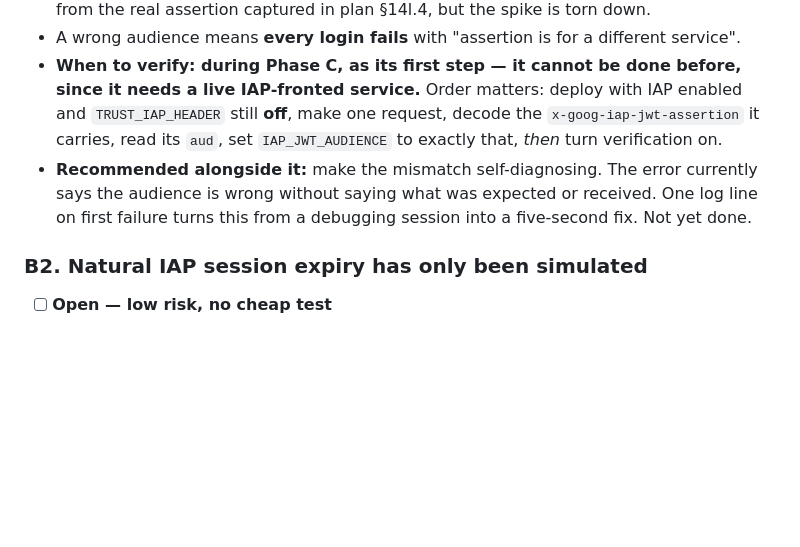
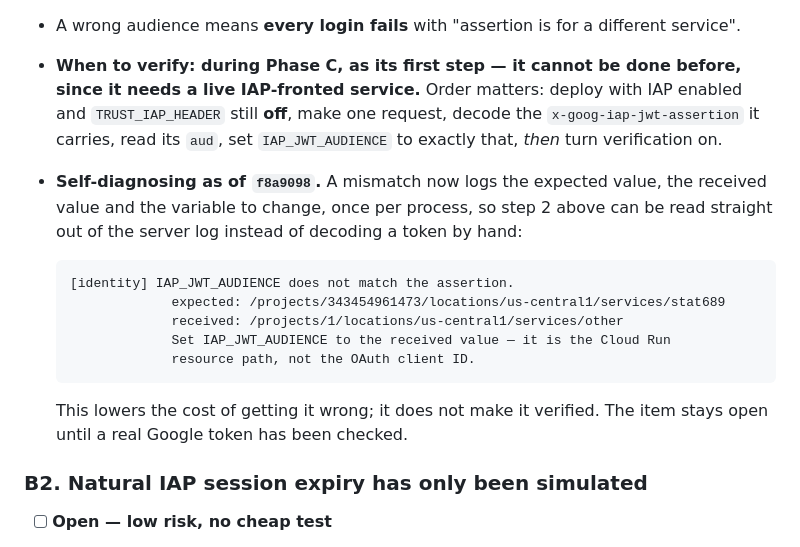
Before and after one commit to jadexq/STAT689-website, a Markdown page: plan/open-issues.md, the part around the change. GitHub-like rendering; blank space fills up the shorter version.

Commit message:
Note the audience diagnostic in the tracker and 14n
B1 stays open — a self-explaining error lowers the cost of the misconfiguration
but does not verify anything against a real Google token.

Co-Authored-By: Claude Opus 5 <noreply@anthropic.com>

````diff
--- a/plan/open-issues.md
+++ b/plan/open-issues.md
@@ -60,9 +60,20 @@ Things currently believed but not demonstrated. Each names what would actually s
   a live IAP-fronted service.** Order matters: deploy with IAP enabled and `TRUST_IAP_HEADER`
   still **off**, make one request, decode the `x-goog-iap-jwt-assertion` it carries, read its
   `aud`, set `IAP_JWT_AUDIENCE` to exactly that, *then* turn verification on.
-- **Recommended alongside it:** make the mismatch self-diagnosing. The error currently says the
-  audience is wrong without saying what was expected or received. One log line on first failure
-  turns this from a debugging session into a five-second fix. Not yet done.
+- **Self-diagnosing as of `f8a9098`.** A mismatch now logs the expected value, the received
+  value and the variable to change, once per process, so step 2 above can be read straight out
+  of the server log instead of decoding a token by hand:
+
+  ```
+  [identity] IAP_JWT_AUDIENCE does not match the assertion.
+               expected: /projects/343454961473/locations/us-central1/services/stat689
+               received: /projects/1/locations/us-central1/services/other
+               Set IAP_JWT_AUDIENCE to the received value — it is the Cloud Run
+               resource path, not the OAuth client ID.
+  ```
+
+  This lowers the cost of getting it wrong; it does not make it verified. The item stays open
+  until a real Google token has been checked.
 
 ### B2. Natural IAP session expiry has only been simulated
 - [ ] **Open — low risk, no cheap test**
````
Also changed, not shown: plan/gcp-deployment-plan.md (+3 -1 lines).
